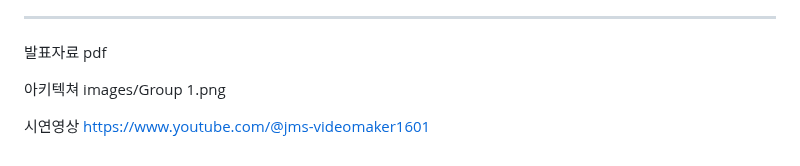
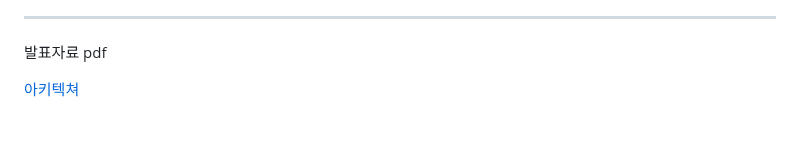
Before and after one commit to hackersground-kr/hg-uiseonggarlicham, a Markdown page: TOPIC.md, the part around the change. Rendered like a GitHub page; blank space fills up the shorter version.

```diff
--- a/TOPIC.md
+++ b/TOPIC.md
@@ -64,9 +64,4 @@
 발표자료 pdf
 
 
-아키텍쳐
-images/Group 1.png
-
-
-시연영상
-https://www.youtube.com/@jms-videomaker1601
+[아키텍쳐](./images/SysArchitecture.png)
```
